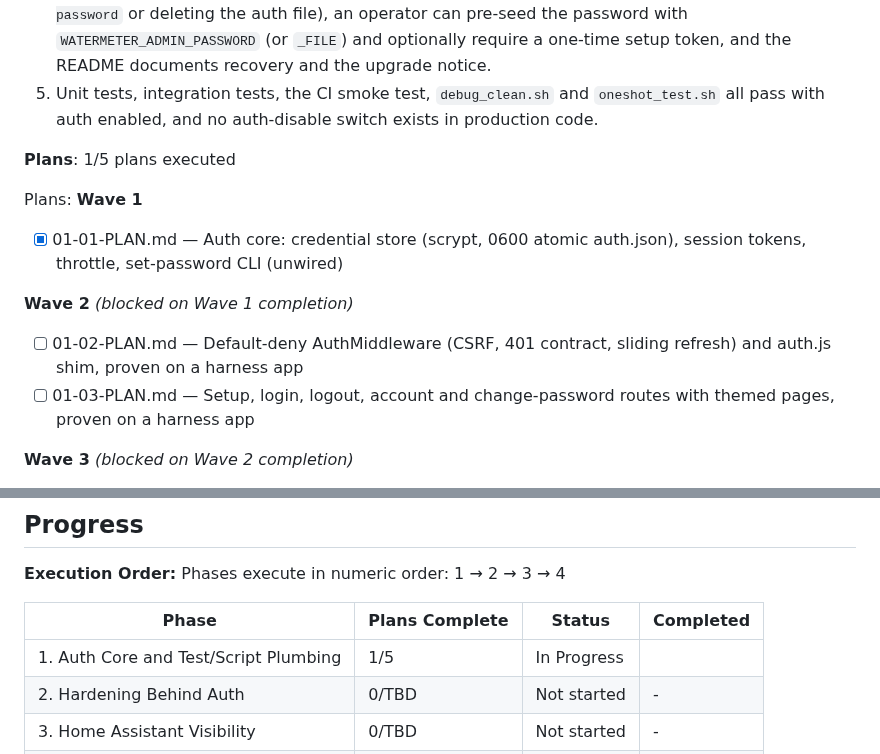
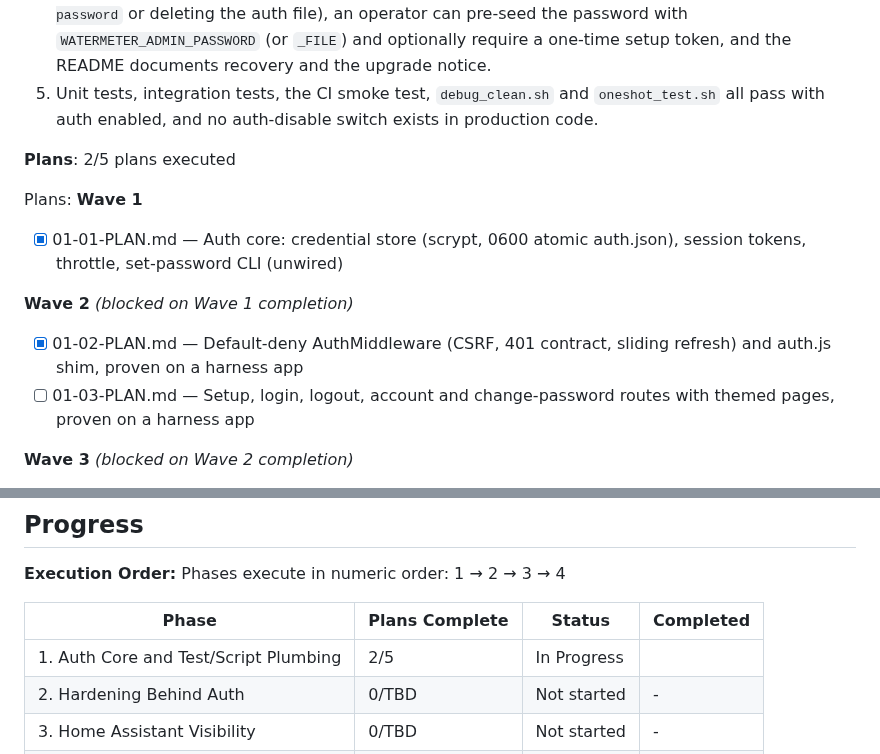
Before and after one commit to zeroflow/watermeter-inference, a Markdown page: .planning/ROADMAP.md, 2 parts joined by grey strips. GitHub-like rendering.

```diff
--- a/.planning/ROADMAP.md
+++ b/.planning/ROADMAP.md
@@ -31,14 +31,14 @@ Decimal phases appear between their surrounding integers in numeric order.
   4. Repeated failed logins from one client get a 429 with Retry-After without ever locking the owner out permanently. A locked-out owner can recover with host access only (`python -m watermeter set-password` or deleting the auth file), an operator can pre-seed the password with `WATERMETER_ADMIN_PASSWORD` (or `_FILE`) and optionally require a one-time setup token, and the README documents recovery and the upgrade notice.
   5. Unit tests, integration tests, the CI smoke test, `debug_clean.sh` and `oneshot_test.sh` all pass with auth enabled, and no auth-disable switch exists in production code.
 
-**Plans**: 1/5 plans executed
+**Plans**: 2/5 plans executed
 
 Plans:
 **Wave 1**
 - [x] 01-01-PLAN.md — Auth core: credential store (scrypt, 0600 atomic auth.json), session tokens, throttle, set-password CLI (unwired)
 
 **Wave 2** *(blocked on Wave 1 completion)*
-- [ ] 01-02-PLAN.md — Default-deny AuthMiddleware (CSRF, 401 contract, sliding refresh) and auth.js shim, proven on a harness app
+- [x] 01-02-PLAN.md — Default-deny AuthMiddleware (CSRF, 401 contract, sliding refresh) and auth.js shim, proven on a harness app
 - [ ] 01-03-PLAN.md — Setup, login, logout, account and change-password routes with themed pages, proven on a harness app
 
 **Wave 3** *(blocked on Wave 2 completion)*
@@ -99,7 +99,7 @@ Phases execute in numeric order: 1 → 2 → 3 → 4
 
 | Phase | Plans Complete | Status | Completed |
 |-------|----------------|--------|-----------|
-| 1. Auth Core and Test/Script Plumbing | 1/5 | In Progress|  |
+| 1. Auth Core and Test/Script Plumbing | 2/5 | In Progress|  |
 | 2. Hardening Behind Auth | 0/TBD | Not started | - |
 | 3. Home Assistant Visibility | 0/TBD | Not started | - |
 | 4. Dashboard Banners | 0/TBD | Not started | - |
```
Also changed, not shown: .planning/STATE.md (+11 -7 lines), 1 other file.
